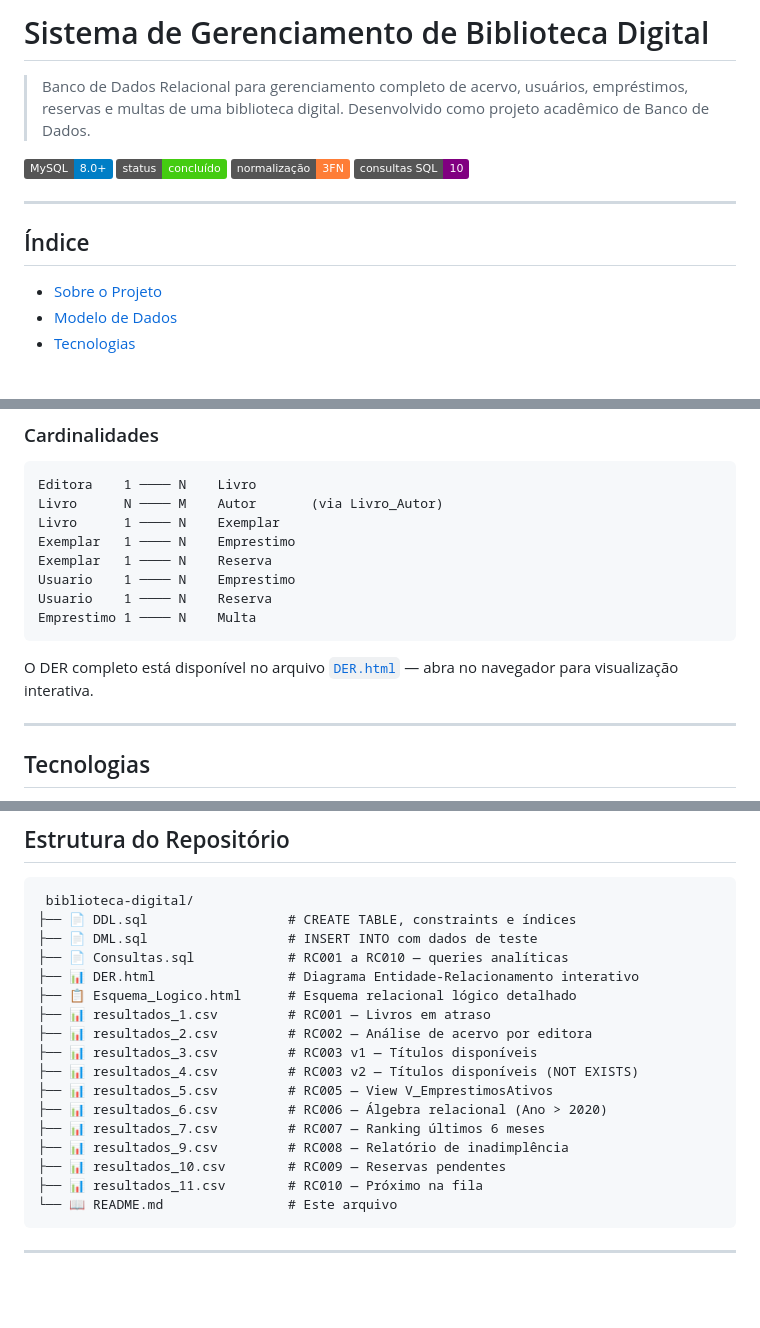
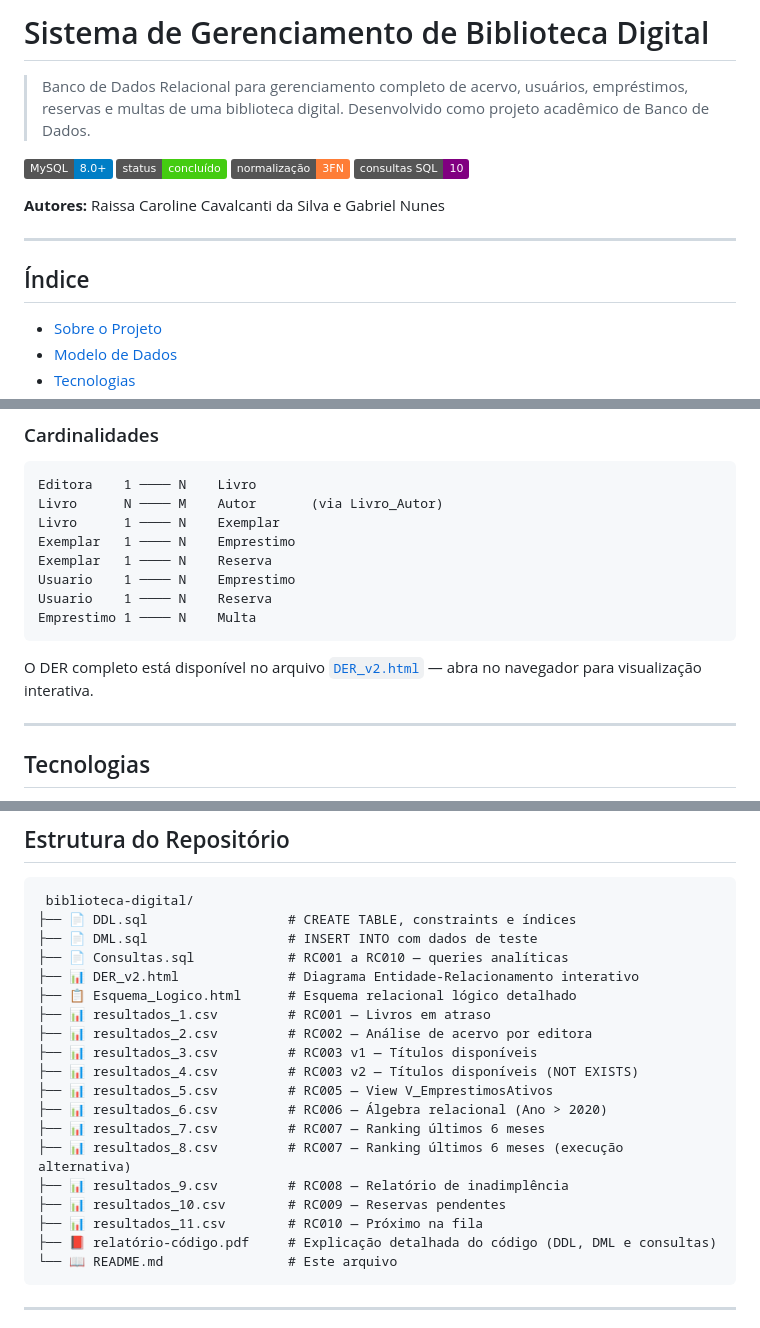
Before and after one commit to cavalcantiraissas/Ciencia-da-Computacao_UFMT, a Markdown page: Banco-de-dados/Gerenciamento-de-biblioteca/README.md, 3 parts joined by grey strips. GitHub-like rendering; badges without logos; blank space fills up the shorter version.

Commit message:
Corrige link do DER, adiciona autoria e arquivos não documentados

````diff
--- a/Banco-de-dados/Gerenciamento-de-biblioteca/README.md
+++ b/Banco-de-dados/Gerenciamento-de-biblioteca/README.md
@@ -1,4 +1,4 @@
-#  Sistema de Gerenciamento de Biblioteca Digital
+# Sistema de Gerenciamento de Biblioteca Digital
 
 > Banco de Dados Relacional para gerenciamento completo de acervo, usuários, empréstimos, reservas e multas de uma biblioteca digital. Desenvolvido como projeto acadêmico de Banco de Dados.
 
@@ -7,9 +7,11 @@
 ![Normalização](https://img.shields.io/badge/normalização-3FN-orange)
 ![Consultas](https://img.shields.io/badge/consultas%20SQL-10-purple)
 
+**Autores:** Raissa Caroline Cavalcanti da Silva e Gabriel Nunes
+
 ---
 
-##  Índice
+## Índice
 
 - [Sobre o Projeto](#sobre-o-projeto)
 - [Modelo de Dados](#modelo-de-dados)
@@ -60,7 +62,7 @@ Usuario    1 ──── N    Reserva
 Emprestimo 1 ──── N    Multa
 ```
 
-O DER completo está disponível no arquivo [`DER.html`](./DER.html) — abra no navegador para visualização interativa.
+O DER completo está disponível no arquivo [`DER_v2.html`](./DER_v2.html) — abra no navegador para visualização interativa.
 
 ---
 
@@ -79,7 +81,7 @@ O DER completo está disponível no arquivo [`DER.html`](./DER.html) — abra no
 ├── 📄 DDL.sql                  # CREATE TABLE, constraints e índices
 ├── 📄 DML.sql                  # INSERT INTO com dados de teste
 ├── 📄 Consultas.sql            # RC001 a RC010 — queries analíticas
-├── 📊 DER.html                 # Diagrama Entidade-Relacionamento interativo
+├── 📊 DER_v2.html              # Diagrama Entidade-Relacionamento interativo
 ├── 📋 Esquema_Logico.html      # Esquema relacional lógico detalhado
 ├── 📊 resultados_1.csv         # RC001 — Livros em atraso
 ├── 📊 resultados_2.csv         # RC002 — Análise de acervo por editora
@@ -88,9 +90,11 @@ O DER completo está disponível no arquivo [`DER.html`](./DER.html) — abra no
 ├── 📊 resultados_5.csv         # RC005 — View V_EmprestimosAtivos
 ├── 📊 resultados_6.csv         # RC006 — Álgebra relacional (Ano > 2020)
 ├── 📊 resultados_7.csv         # RC007 — Ranking últimos 6 meses
+├── 📊 resultados_8.csv         # RC007 — Ranking últimos 6 meses (execução alternativa)
 ├── 📊 resultados_9.csv         # RC008 — Relatório de inadimplência
 ├── 📊 resultados_10.csv        # RC009 — Reservas pendentes
 ├── 📊 resultados_11.csv        # RC010 — Próximo na fila
+├── 📕 relatório-código.pdf     # Explicação detalhada do código (DDL, DML e consultas)
 └── 📖 README.md                # Este arquivo
 ```
 
````
